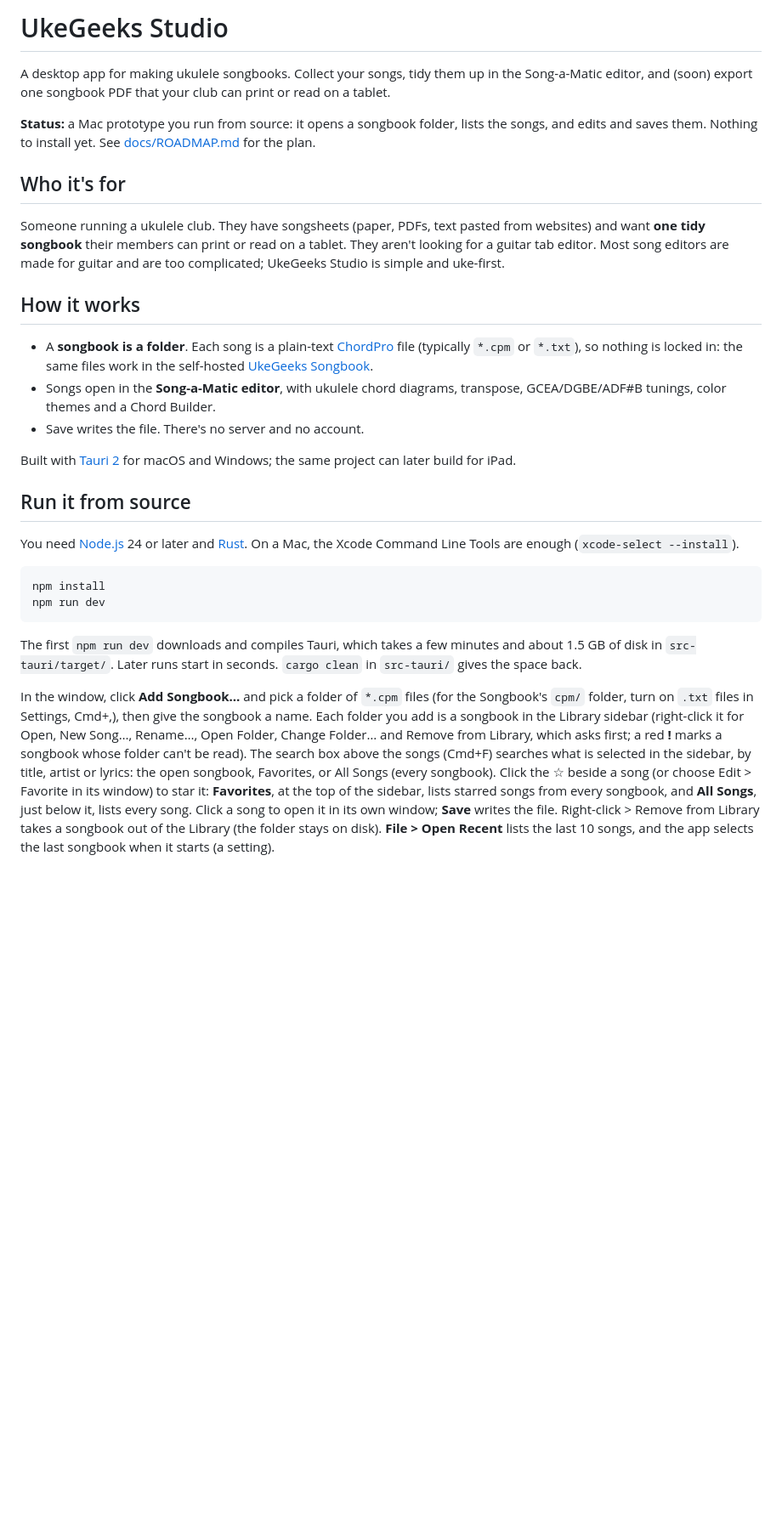
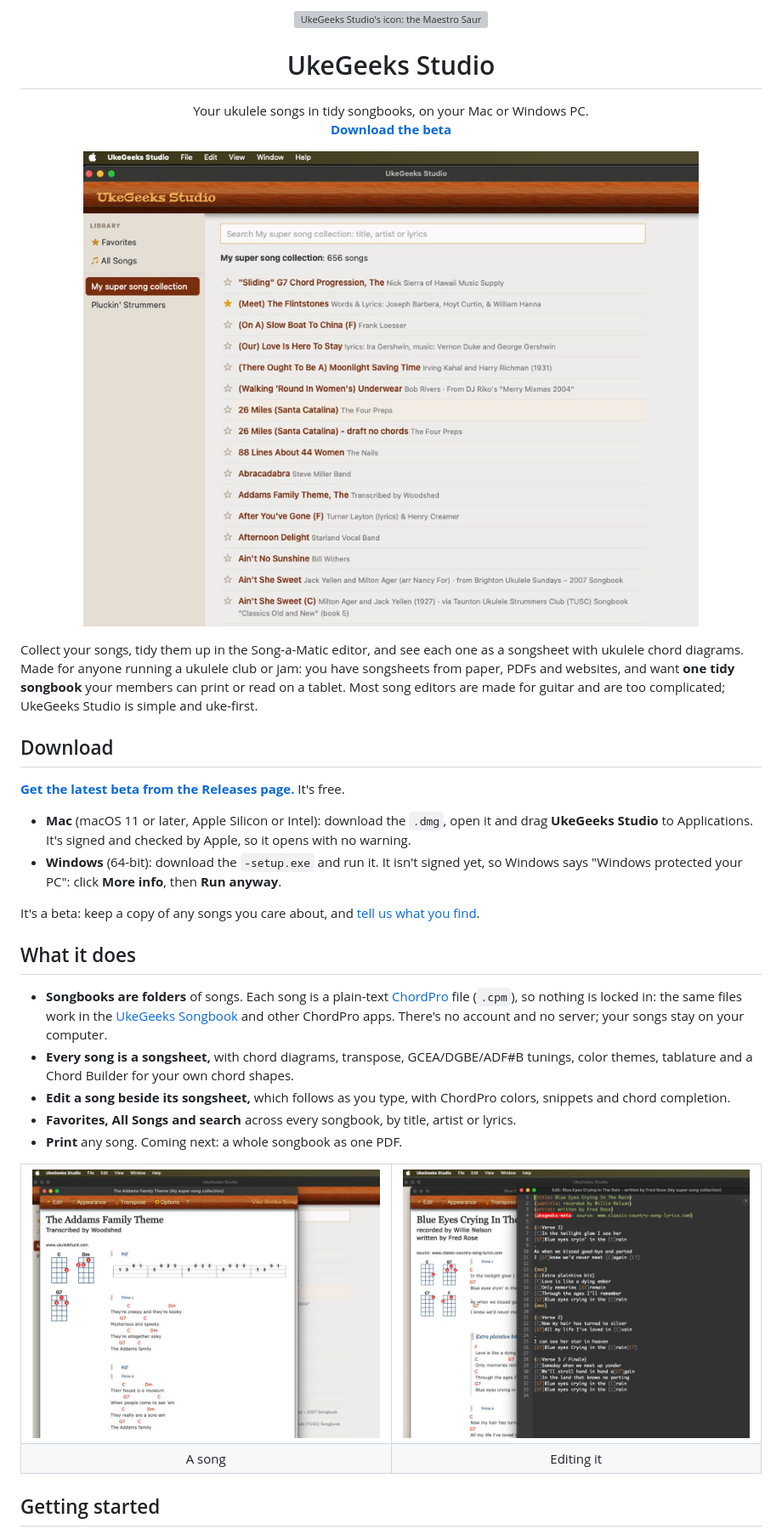
Before and after one commit to buzcarter/ukegeeks-studio, a Markdown page: README.md, the part around one of its changes. Shown at 85% size. Drawn GitHub-style; pictures changed too: docs/images/screenshot-edit.jpg (added), docs/images/screenshot-song.jpg (added), docs/images/screenshot-songbook.jpg (added); blank space fills up the shorter version; grey boxes are pictures that could not be loaded.

Commit message:
README for testers: icon, screenshots, download and getting started first (UGS-0050)
Co-Authored-By: Claude Opus 5.5 <noreply@anthropic.com>

````diff
--- a/README.md
+++ b/README.md
@@ -1,31 +1,47 @@
-# UkeGeeks Studio
+<p align="center">
+  <img src="src-tauri/icons/128x128@2x.png" alt="UkeGeeks Studio's icon: the Maestro Saurus, a dinosaur playing the ukulele" width="128" height="128">
+</p>
 
-A desktop app for making ukulele songbooks. Collect your songs, tidy them up in the Song-a-Matic editor, and (soon) export one songbook PDF that your club can print or read on a tablet.
+<h1 align="center">UkeGeeks Studio</h1>
 
-**Status:** a Mac prototype you run from source: it opens a songbook folder, lists the songs, and edits and saves them. Nothing to install yet. See [docs/ROADMAP.md](docs/ROADMAP.md) for the plan.
+<p align="center">
+  Your ukulele songs in tidy songbooks, on your Mac or Windows PC.<br>
+  <strong><a href="https://github.com/buzcarter/ukegeeks-studio/releases">Download the beta</a></strong>
+</p>
 
-## Who it's for
+<p align="center">
+  <img src="docs/images/screenshot-songbook.jpg" alt="The Library: songbooks in the sidebar, Favorites and All Songs above them, and a songbook's songs with a search box" width="880">
+</p>
 
-Someone running a ukulele club. They have songsheets (paper, PDFs, text pasted from websites) and want **one tidy songbook** their members can print or read on a tablet. They aren't looking for a guitar tab editor. Most song editors are made for guitar and are too complicated; UkeGeeks Studio is simple and uke-first.
+Collect your songs, tidy them up in the Song-a-Matic editor, and see each one as a songsheet with ukulele chord diagrams. Made for anyone running a ukulele club or jam: you have songsheets from paper, PDFs and websites, and want **one tidy songbook** your members can print or read on a tablet. Most song editors are made for guitar and are too complicated; UkeGeeks Studio is simple and uke-first.
 
-## How it works
+## Download
 
-- A **songbook is a folder**. Each song is a plain-text [ChordPro](https://www.chordpro.org/) file (typically `*.cpm` or `*.txt`), so nothing is locked in: the same files work in the self-hosted [UkeGeeks Songbook](https://github.com/buzcarter/UkeGeeks).
-- Songs open in the **Song-a-Matic editor**, with ukulele chord diagrams, transpose, GCEA/DGBE/ADF#B tunings, color themes and a Chord Builder.
-- Save writes the file. There's no server and no account.
+**[Get the latest beta from the Releases page.](https://github.com/buzcarter/ukegeeks-studio/releases)** It's free.
 
-Built with [Tauri 2](https://tauri.app/) for macOS and Windows; the same project can later build for iPad.
+- **Mac** (macOS 11 or later, Apple Silicon or Intel): download the `.dmg`, open it and drag **UkeGeeks Studio** to Applications. It's signed and checked by Apple, so it opens with no warning.
+- **Windows** (64-bit): download the `-setup.exe` and run it. It isn't signed yet, so Windows says "Windows protected your PC": click **More info**, then **Run anyway**.
 
-## Run it from source
+It's a beta: keep a copy of any songs you care about, and [tell us what you find](https://github.com/buzcarter/ukegeeks-studio/issues).
 
-You need [Node.js](https://nodejs.org/) 24 or later and [Rust](https://www.rust-lang.org/tools/install). On a Mac, the Xcode Command Line Tools are enough (`xcode-select --install`).
+## What it does
 
-```
-npm install
-npm run dev
-```
+- **Songbooks are folders** of songs. Each song is a plain-text [ChordPro](https://www.chordpro.org/) file (`.cpm`), so nothing is locked in: the same files work in the [UkeGeeks Songbook](https://github.com/buzcarter/UkeGeeks) and other ChordPro apps. There's no account and no server; your songs stay on your computer.
+- **Every song is a songsheet,** with chord diagrams, transpose, GCEA/DGBE/ADF#B tunings, color themes, tablature and a Chord Builder for your own chord shapes.
+- **Edit a song beside its songsheet,** which follows as you type, with ChordPro colors, snippets and chord completion.
+- **Favorites, All Songs and search** across every songbook, by title, artist or lyrics.
+- **Print** any song. Coming next: a whole songbook as one PDF.
 
-The first `npm run dev` downloads and compiles Tauri, which takes a few minutes and about 1.5 GB of disk in `src-tauri/target/`. Later runs start in seconds. `cargo clean` in `src-tauri/` gives the space back.
+<table>
+  <tr>
+    <td width="50%"><img src="docs/images/screenshot-song.jpg" alt="A song window: the songsheet with chord diagrams, a tab riff, and chords above the lyrics"></td>
+    <td width="50%"><img src="docs/images/screenshot-edit.jpg" alt="The Edit window: the song's ChordPro text with colors and line numbers, beside its songsheet"></td>
+  </tr>
+  <tr>
+    <td align="center">A song</td>
+    <td align="center">Editing it</td>
+  </tr>
+</table>
 
-In the window, click **Add Songbook…** and pick a folder of `*.cpm` files (for the Songbook's `cpm/` folder, turn on `.txt` files in Settings, Cmd+,), then give the songbook a name. Each folder you add is a songbook in the Library sidebar (right-click it for Open, New Song…, Rename…, Open Folder, Change Folder… and Remove from Library, which asks first; a red **!** marks a songbook whose folder can't be read). The search box above the songs (Cmd+F) searches what is selected in the sidebar, by title, artist or lyrics: the open songbook, Favorites, or All Songs (every songbook). Click the ☆ beside a song (or choose Edit > Favorite in its window) to star it: **Favorites**, at the top of the sidebar, lists starred songs from every songbook, and **All Songs**, just below it, lists every song. Click a song to open it in its own window; **Save** writes the file. Right-click > Remove from Library takes a songbook out of the Library (the folder stays on disk). **File > Open Recent** lists the last 10 songs, and the app selects the last songbook when it starts (a setting).
+## Getting started
 
````
Also changed, not shown: other parts of README.md (+29 -2 lines), CHANGELOG.md (+4 -0 lines), docs/BACKLOG.md (+2 -1 lines).
